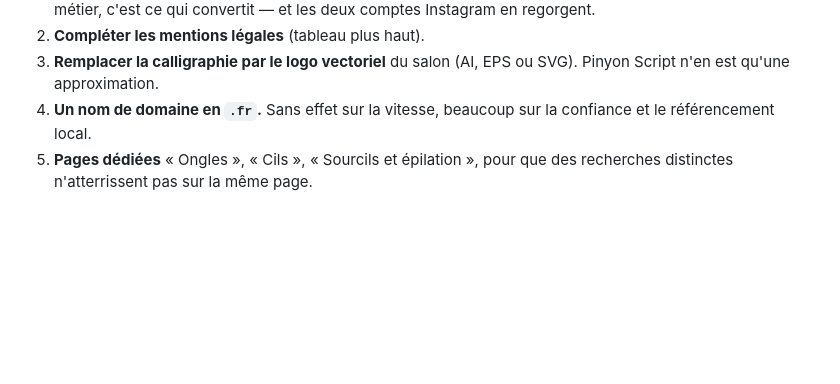
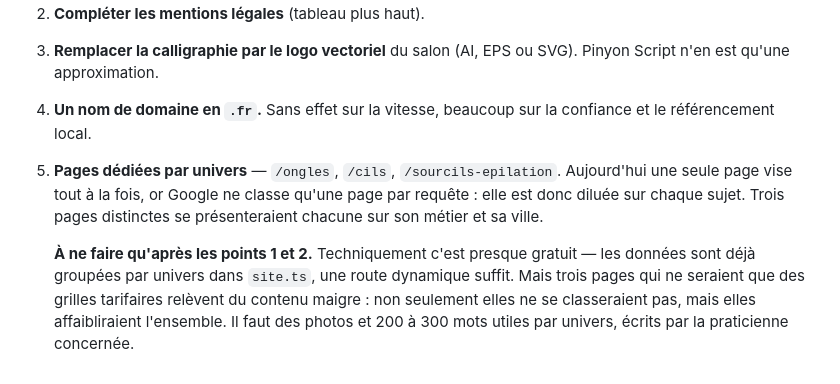
Before and after one commit to ShisuiU/Lily-s-beauty, a Markdown page: README.md, the part around the change. GitHub-like rendering; blank space fills up the shorter version.

Commit message:
Record why the per-universe pages are deferred, not just that they are
The README listed them as future work without the condition attached, so
the idea would come back without its prerequisite. Three pages carrying
nothing but price tables are thin content: they would not rank, and they
would dilute the site that does. The note now says what has to exist
first — photographs and a few hundred useful words per universe, written
by the practitioner concerned — and that the build itself is the cheap
part, since the data is already grouped by universe.

Co-Authored-By: Claude Opus 5 <noreply@anthropic.com>
Claude-Session: https://claude.ai/code/session_019UoUbTyNjngeRaKzvfjkfZ

```diff
--- a/README.md
+++ b/README.md
@@ -160,5 +160,16 @@ recherche locale.
    ou SVG). Pinyon Script n'en est qu'une approximation.
 4. **Un nom de domaine en `.fr`.** Sans effet sur la vitesse, beaucoup
    sur la confiance et le référencement local.
-5. **Pages dédiées** « Ongles », « Cils », « Sourcils et épilation », pour
-   que des recherches distinctes n'atterrissent pas sur la même page.
+5. **Pages dédiées par univers** — `/ongles`, `/cils`,
+   `/sourcils-epilation`. Aujourd'hui une seule page vise tout à la fois,
+   or Google ne classe qu'une page par requête : elle est donc diluée sur
+   chaque sujet. Trois pages distinctes se présenteraient chacune sur son
+   métier et sa ville.
+
+   **À ne faire qu'après les points 1 et 2.** Techniquement c'est presque
+   gratuit — les données sont déjà groupées par univers dans `site.ts`,
+   une route dynamique suffit. Mais trois pages qui ne seraient que des
+   grilles tarifaires relèvent du contenu maigre : non seulement elles ne
+   se classeraient pas, mais elles affaibliraient l'ensemble. Il faut des
+   photos et 200 à 300 mots utiles par univers, écrits par la praticienne
+   concernée.
```
